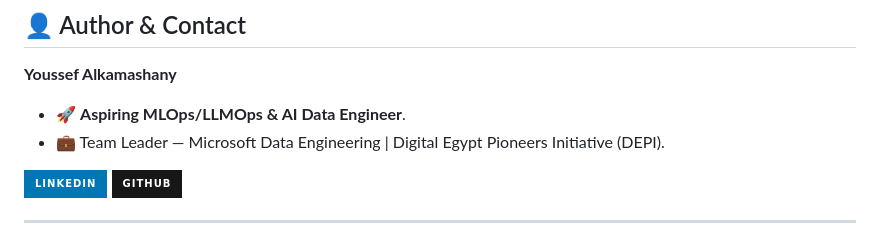
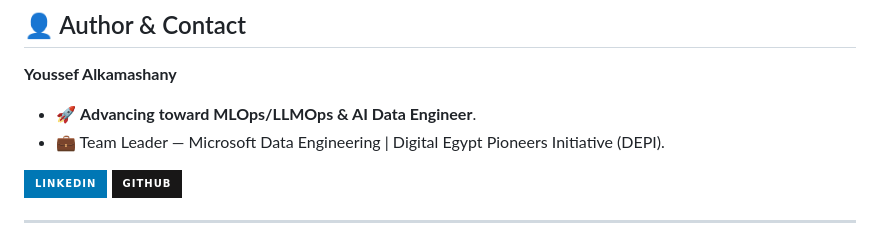
Before and after one commit to Youssef-Alkamashany/DEPI-FINAL-PROJECT-_-INSIGHT-STREAM_-CLOUD-WAREHOUSE-ANALYTICS, a Markdown page: README.md, the part around the change. Rendered like a GitHub page; badges without logos.

Commit message:
Update author description in README.md

```diff
--- a/README.md
+++ b/README.md
@@ -131,7 +131,7 @@ The final, governed Gold-layer tables feed directly into Power BI Desktop via li
 
 ## 👤 Author & Contact
 **Youssef Alkamashany**
-* 🚀 **Aspiring MLOps/LLMOps & AI Data Engineer**.
+* 🚀 **Advancing toward MLOps/LLMOps & AI Data Engineer**.
 * 💼 Team Leader — Microsoft Data Engineering | Digital Egypt Pioneers Initiative (DEPI).
 
 [![LinkedIn](https://img.shields.io/badge/LinkedIn-0077B5?style=for-the-badge&logo=linkedin&logoColor=white)](https://www.linkedin.com/in/youssef-alkamashany-18261132b)
```
